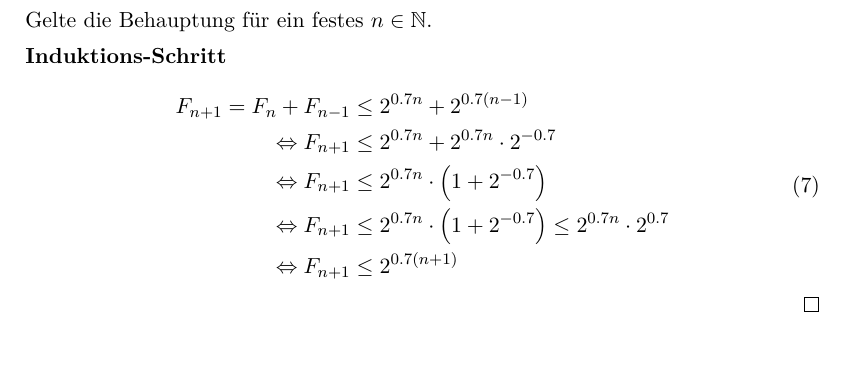
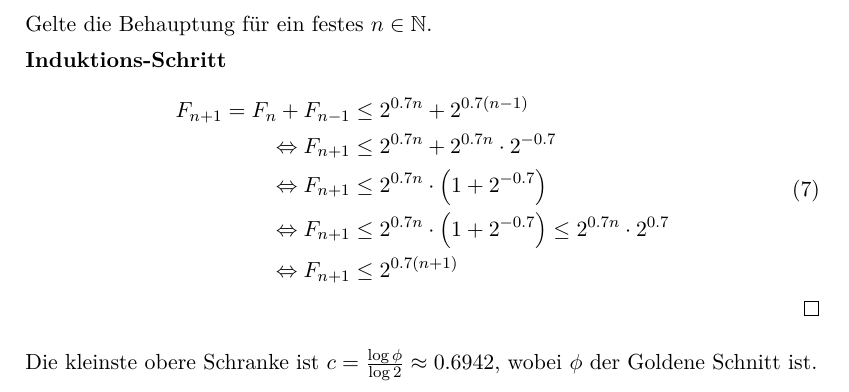
Before and after one commit to lenerd/AD, a LaTeX document (blatt_1/aufgabe_1-2.tex): part of page 2 of 2, cut so that both start at the same text, the shorter picture padded with empty space. Compiled offline with pdfLaTeX.

Commit message:
added phi

```diff
--- a/blatt_1/aufgabe_1-2.tex
+++ b/blatt_1/aufgabe_1-2.tex
@@ -68,6 +68,9 @@
                 \end{split}
             \end{equation}
         \end{proof}
+        Die kleinste obere Schranke ist
+        $c = \frac{\log \phi}{\log 2} \approx \num{0.6942}$,
+        wobei $\phi$ der Goldene Schnitt ist.
 \end{enumerate}
 
 
```
